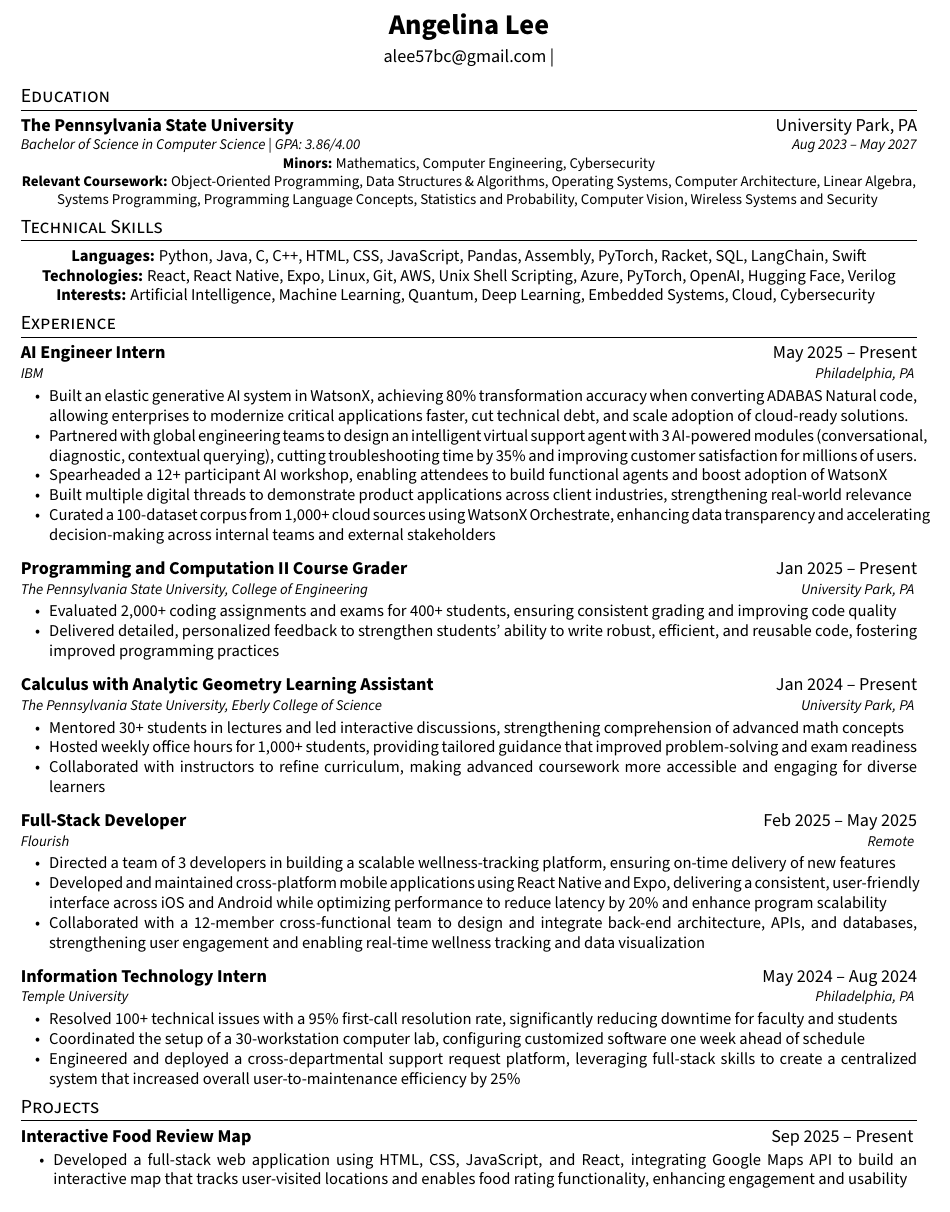
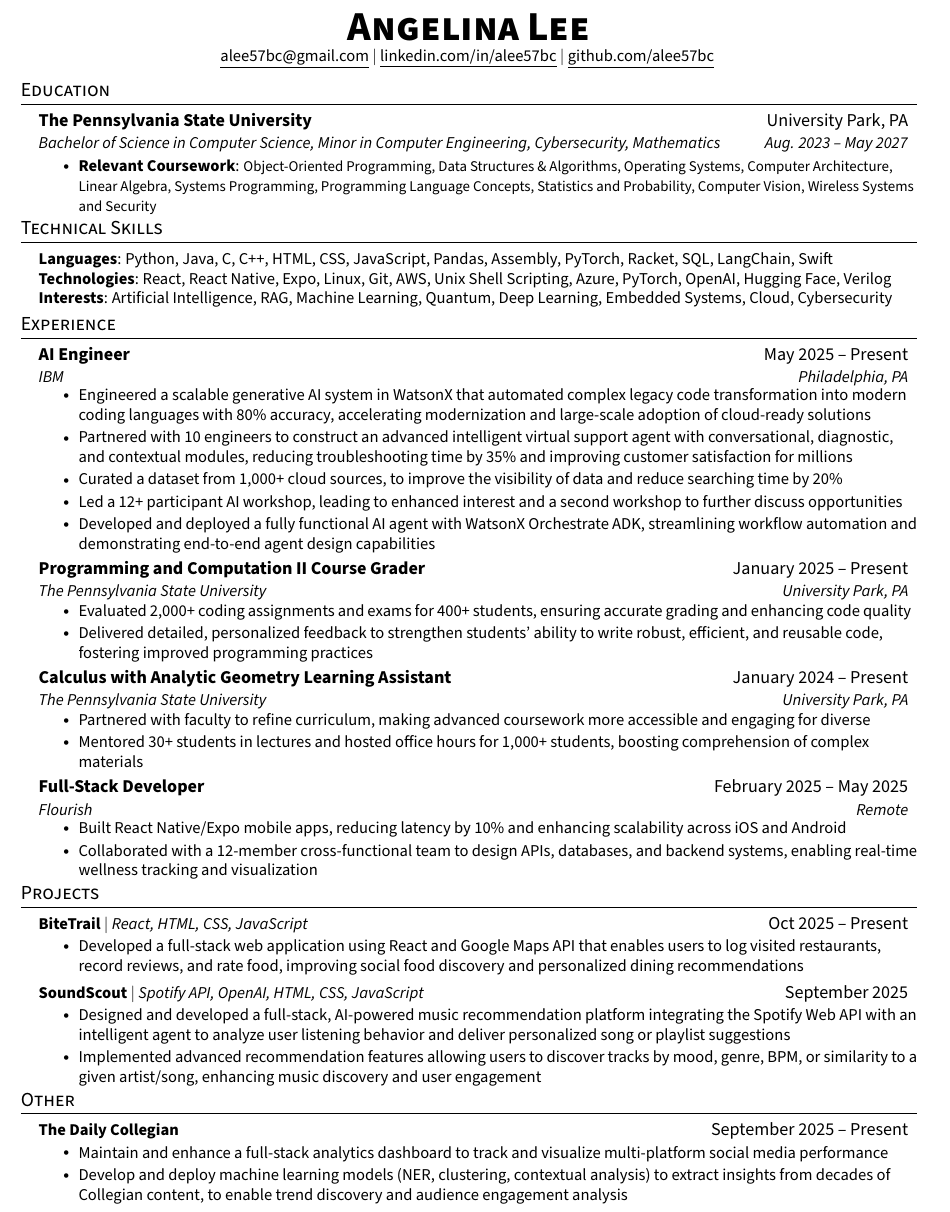
Before and after one commit to alee57bc/resume, a LaTeX CV (resume.tex): part of the page, cut at the place of the change. Compiled offline with pdfLaTeX.

Commit message:
update resume

```diff
--- a/resume.tex
+++ b/resume.tex
@@ -50,82 +90,119 @@
 \begin{center}
-    {\LARGE \textbf{Angelina Lee}} \\[3pt]
-    \href{mailto:alee57bc@gmail.com}{alee57bc@gmail.com} |
-    \href{https://www.linkedin.com/in/alee57bc/}{linkedin.com/in/alee57bc |
-    \href{https://github.com/alee57bc}{github.com/alee57bc}
+    \textbf{\Huge \scshape Angelina Lee} \\ \vspace{1pt}
+    \small \href{alee57bc@gmail.com}{\underline{alee57bc@gmail.com}} $|$
+    \href{https://www.linkedin.com/in/alee57bc/}{\underline{linkedin.com/in/alee57bc}} $|$
+    \href{https://github.com/alee57bc}{\underline{github.com/alee57bc}}
+    \vspace{-6pt}
 \end{center}
 
 %-----------EDUCATION-----------
 \section{Education}
-\textbf{The Pennsylvania State University} \hfill University Park, PA \\
-\footnotesize{\textit{Bachelor of Science in Computer Science | GPA: 3.86/4.00 \hfill Aug 2023 -- May 2027}} \\
-\footnotesize{\textbf{Minors:} Mathematics, Computer Engineering, Cybersecurity} \\
-\footnotesize{\textbf{Relevant Coursework:} Object-Oriented Programming, Data Structures \& Algorithms, Operating Systems, Computer Architecture, Linear Algebra, Systems Programming, Programming Language Concepts, Statistics and Probability, Computer Vision, Wireless Systems and Security}
-\vspace{-7pt}
+    \resumeSubHeadingListStart
+    \resumeSubheading
+        {The Pennsylvania State University}{University Park, PA}
+        {Bachelor of Science in Computer Science, Minor in Computer Engineering, Cybersecurity, Mathematics}{Aug. 2023 -- May 2027}
+        \resumeItemListStart
+            \resumeItem{\textbf{Relevant Coursework}: \footnotesize  Object-Oriented Programming, Data Structures \& Algorithms, Operating Systems, Computer Architecture, Linear Algebra, Systems Programming, Programming Language Concepts, Statistics and Probability, Computer Vision, Wireless Systems and Security}
+        \resumeItemListEnd
+    \vspace{-9pt}
+    \resumeSubHeadingListEnd
 
 %-----------TECHNICAL SKILLS-----------
 \section{Technical Skills}
-\small{
-\textbf{Languages:}  Python, Java, C, C++, HTML, CSS, JavaScript, Pandas, Assembly, PyTorch, Racket, SQL, LangChain, Swift \\
-\textbf{Technologies:} React, React Native, Expo, Linux, Git, AWS, Unix Shell Scripting, Azure, PyTorch, OpenAI, Hugging Face, Verilog \\
-\textbf{Interests:} Artificial Intelligence, Machine Learning, Quantum, Deep Learning, Embedded Systems, Cloud, Cybersecurity
-}
-\vspace{-7pt}
+\begin{itemize}[leftmargin=0.15in, label={}]
+    \small{\item{
+    \textbf{Languages}{: Python, Java, C, C++, HTML, CSS, JavaScript, Pandas, Assembly, PyTorch, Racket, SQL, LangChain, Swift} \\
+    \textbf{Technologies}{:  React, React Native, Expo, Linux, Git, AWS, Unix Shell Scripting, Azure, PyTorch, OpenAI, Hugging Face, Verilog} \\
+    \textbf{Interests}{: Artificial Intelligence, RAG, Machine Learning, Quantum, Deep Learning, Embedded Systems, Cloud, Cybersecurity}
+    }}
+\vspace{-10pt}
+\end{itemize}
 
 %-----------EXPERIENCE-----------
 \section{Experience}
+\resumeSubHeadingListStart
 
-\normalsize{\textbf{AI Engineer Intern} \hfill May 2025 -- Present} \\
-\footnotesize{\textit{IBM \hfill Philadelphia, PA}}
-\vspace{-5pt}
-\begin{itemize}
-  \item Built an elastic generative AI system in WatsonX, achieving 80\% transformation accuracy when converting ADABAS Natural code, allowing enterprises to modernize critical applications faster, cut technical debt, and scale adoption of cloud-ready solutions.
-  \item Partnered with global engineering teams to design an intelligent virtual support agent with 3 AI-powered modules (conversational, diagnostic, contextual querying), cutting troubleshooting time by 35\% and improving customer satisfaction for millions of users.
-  \item Spearheaded a 12+ participant AI workshop, enabling attendees to build functional agents and boost adoption of WatsonX
-  \item Built multiple digital threads to demonstrate product applications across client industries, strengthening real-world relevance
-  \item Curated a 100-dataset corpus from 1,000+ cloud sources using WatsonX Orchestrate, enhancing data transparency and accelerating decision-making across internal teams and external stakeholders
-\end{itemize}
+    \resumeSubheading
+    {AI Engineer}{May 2025 -- Present}
+    {IBM}{Philadelphia, PA}
+        \vspace{-3pt}
+        \resumeItemListStart
+            \resumeItem{Engineered a scalable generative AI system in WatsonX that automated complex legacy code transformation into modern coding languages with 80\% accuracy, accelerating modernization and large-scale adoption of cloud-ready solutions}
+            \resumeItem{Partnered with 10 engineers to construct an advanced intelligent virtual support agent with conversational, diagnostic, and contextual modules, reducing troubleshooting time by 35\% and improving customer satisfaction for millions}
+            \resumeItem{Curated a dataset from 1,000+ cloud sources, to improve the visibility of data and reduce searching time by 20\%}
+            \resumeItem{Led a 12+ participant AI workshop, leading to enhanced interest and a second workshop to further discuss opportunities}
+            \resumeItem{Developed and deployed a fully functional AI agent with WatsonX Orchestrate ADK, streamlining workflow automation and demonstrating end-to-end agent design capabilities}
+        \resumeItemListEnd
+    \vspace{-2pt}
 
-\normalsize{\textbf{Programming and Computation II Course Grader} \hfill Jan 2025 -- Present} \\
-\footnotesize{\textit{The Pennsylvania State University, College of Engineering \hfill University Park, PA}}
-\vspace{-5pt}
-\begin{itemize}
-    \item Evaluated 2,000+ coding assignments and exams for 400+ students, ensuring consistent grading and improving code quality
-    \item Delivered detailed, personalized feedback to strengthen students’ ability to write robust, efficient, and reusable code, fostering improved programming practices
-\end{itemize}
+    \resumeSubheading
+    {Programming and Computation II Course Grader}{January 2025 -- Present}
+    {The Pennsylvania State University}{University Park, PA}
+        \vspace{-2pt}
+        \resumeItemListStart
+            \resumeItem{Evaluated 2,000+ coding assignments and exams for 400+ students, ensuring accurate grading and enhancing code quality}
+            \resumeItem{Delivered detailed, personalized feedback to strengthen students’ ability to write robust, efficient, and reusable code, fostering improved programming practices}
+        \resumeItemListEnd
+    \vspace{-2pt}
 
-\normalsize{\textbf{Calculus with Analytic Geometry Learning Assistant} \hfill Jan 2024 -- Present} \\
-\footnotesize{\textit{The Pennsylvania State University, Eberly College of Science \hfill University Park, PA}}
-\vspace{-5pt}
-\begin{itemize}
-  \item Mentored 30+ students in lectures and led interactive discussions, strengthening comprehension of advanced math concepts
-  \item Hosted weekly office hours for 1,000+ students, providing tailored guidance that improved problem-solving and exam readiness
-  \item Collaborated with instructors to refine curriculum, making advanced coursework more accessible and engaging for diverse learners
-\end{itemize}
+    \resumeSubheading
+    {Calculus with Analytic Geometry Learning Assistant}{January 2024 -- Present}
+    {The Pennsylvania State University}{University Park, PA}
+    \vspace{-2pt}
+        \resumeItemListStart
+            \resumeItem{Partnered with faculty to refine curriculum, making advanced coursework more accessible and engaging for diverse}
+            \resumeItem{Mentored 30+ students in lectures and hosted office hours for 1,000+ students, boosting comprehension of complex materials}
+        \resumeItemListEnd
+    \vspace{-2pt}
 
-\normalsize{\textbf{Full-Stack Developer} \hfill Feb 2025 -- May 2025} \\
-\footnotesize{\textit{Flourish \hfill Remote}}
-\vspace{-5pt}
-\begin{itemize}
-  \item Directed a team of 3 developers in building a scalable wellness-tracking platform, ensuring on-time delivery of new features
-  \item Developed and maintained cross-platform mobile applications using React Native and Expo, delivering a consistent, user-friendly interface across iOS and Android while optimizing performance to reduce latency by 20\% and enhance program scalability
-  \item Collaborated with a 12-member cross-functional team to design and integrate back-end architecture, APIs, and databases, strengthening user engagement and enabling real-time wellness tracking and data visualization
-\end{itemize}
+    \resumeSubheading
+    {Full-Stack Developer}{February 2025 -- May 2025}
+    {Flourish}{Remote}
+    \vspace{-2pt}
+        \resumeItemListStart
+            \resumeItem{Built React Native/Expo mobile apps, reducing latency by 10\% and enhancing scalability across iOS and Android}
+            \resumeItem{Collaborated with a 12-member cross-functional team to design APIs, databases, and backend systems, enabling real-time wellness tracking and visualization}
+    \resumeItemListEnd
+    \vspace{-9pt}
+\resumeSubHeadingListEnd
 
-\normalsize{\textbf{Information Technology Intern} \hfill May 2024 -- Aug 2024} \\
-\footnotesize{\textit{Temple University \hfill Philadelphia, PA}}
-\vspace{-5pt}
-\begin{itemize}
-  \item Resolved 100+ technical issues with a 95\% first-call resolution rate, significantly reducing downtime for faculty and students
-  \item Coordinated the setup of a 30-workstation computer lab, configuring customized software one week ahead of schedule
-  \item Engineered and deployed a cross-departmental support request platform, leveraging full-stack skills to create a centralized system that increased overall user-to-maintenance efficiency by 25\%
-\end{itemize}
-\vspace{-7pt}
 %-----------PROJECTS-----------
 \section{Projects}
-\normalsize{\textbf{Interactive Food Review Map}} \hfill Sep 2025 -- Present
-\vspace{-5pt}
-\begin{itemize}
-  \item Developed a full-stack web application using HTML, CSS, JavaScript, and React, integrating Google Maps API to build an interactive map that tracks user-visited locations and enables food rating functionality, enhancing engagement and usability
-\end{itemize}
+\resumeSubHeadingListStart
+\vspace{-2pt}
+
+    %\resumeProjectHeading
+    %    {\textbf{AI-Powered Vulnerability Tracker} $|$ \emph{items}}{Oct 2025 -- Present}
+    %    \resumeItemListStart
+    %        \resumeItem{}
+    %    \resumeItemListEnd
+
+    \resumeProjectHeading
+    {\textbf{BiteTrail} $|$ \emph{React, HTML, CSS, JavaScript}}{Oct 2025 -- Present}
+        \resumeItemListStart
+            \resumeItem{Developed a full-stack web application using React and Google Maps API that enables users to log visited restaurants, record reviews, and rate food, improving social food discovery and personalized dining recommendations}
+        \resumeItemListEnd
+    \vspace{-3pt}
+
+    \resumeProjectHeading
+        {\textbf{SoundScout} $|$ \emph{Spotify API, OpenAI, HTML, CSS, JavaScript}}{September 2025}
+            \resumeItemListStart
+                \resumeItem{Designed and developed a full-stack, AI-powered music recommendation platform integrating the Spotify Web API with an intelligent agent to analyze user listening behavior and deliver personalized song or playlist suggestions}
+                \resumeItem{Implemented advanced recommendation features allowing users to discover tracks by mood, genre, BPM, or similarity to a given artist/song, enhancing music discovery and user engagement}
+            \resumeItemListEnd
+    \vspace{-9pt}
+\resumeSubHeadingListEnd
+%--------------OTHER----------------
+\section{Other}
+\resumeSubHeadingListStart
+    \vspace{-2pt}
+        \resumeProjectHeading
+        {\textbf{The Daily Collegian}}{September 2025 -- Present}
+            \resumeItemListStart
+                \resumeItem{Maintain and enhance a full-stack analytics dashboard to track and visualize multi-platform social media performance}
+                \resumeItem{Develop and deploy machine learning models (NER, clustering, contextual analysis) to extract insights from decades of Collegian content, to enable trend discovery and audience engagement analysis}
+            \vspace{-2px}
+            \resumeItemListEnd
+\resumeSubHeadingListEnd
 
 \end{document}
```
Also changed, not shown: Lee_Angelina_FA25.pdf, resume.tex (98 more changed lines).
